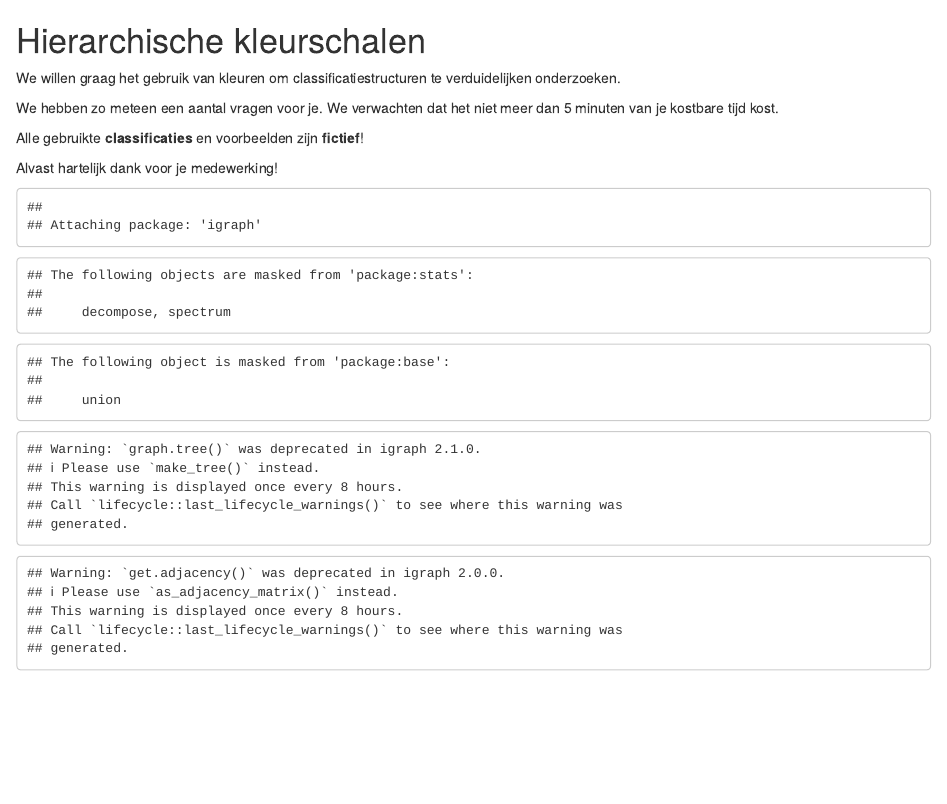
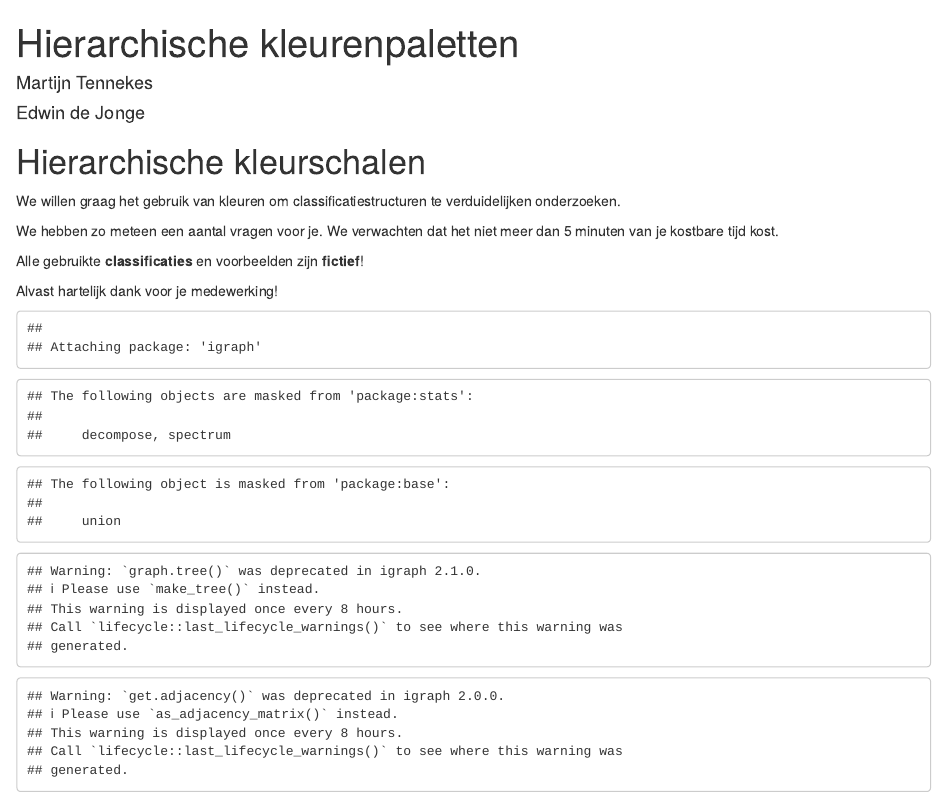
Before and after one commit to mtennekes/hierCols, an R Markdown document (user_survey/survey.Rmd): the page in a window 1100 px wide, from its top. Rendered offline with R 4.5, knitr and Pandoc, with nearby package versions; some code elsewhere in the file could not run offline.

Commit message:
added some metadata

```diff
--- a/user_survey/survey.Rmd
+++ b/user_survey/survey.Rmd
@@ -1,3 +1,10 @@
+---
+title: Hierarchische kleurenpaletten
+author:
+ - Martijn Tennekes
+ - Edwin de Jonge
+---
+
 Hierarchische kleurschalen
 ========================================================
 
@@ -27,7 +34,7 @@ set.seed(42)
 generate_tree <- function(N = 21, children=4){
     g <- graph.tree(N, children=children)
     labels <- sample(letters, size=N)
-    values <- runif(N)
+    values <- runif(N)+0.5
 
     V(g)$label <- labels
     V(g)$value <- values
@@ -37,6 +44,8 @@ generate_tree <- function(N = 21, children=4){
 tree2df <- function(g, labels=V(g)$label, values=V(g)$value){
     A <- get.adjacency(g)
     dimnames(A) <- list(parent=labels, node=labels)
+
+    N <- length(V(g))
 
     # get parents
     nbh <- neighborhood(g, order=3, mode="in")[6:21]
```
